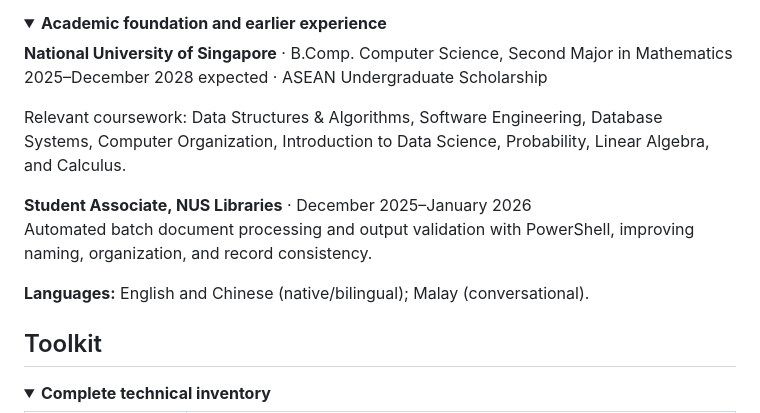
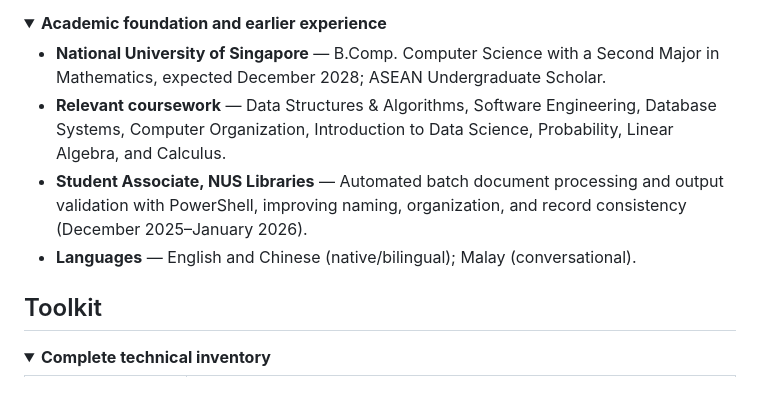
Before and after one commit to mysterious-joker/mysterious-joker, a Markdown page: README.md, the part around one of its changes. Drawn GitHub-style; folded sections open.

```diff
--- a/README.md
+++ b/README.md
@@ -96,15 +96,10 @@ My coursework and school projects live on **[@lzc-nus](https://github.com/lzc-nu
 <details>
 <summary><strong>Academic foundation and earlier experience</strong></summary>
 
-**National University of Singapore** · B.Comp. Computer Science, Second Major in Mathematics
-2025–December 2028 expected · ASEAN Undergraduate Scholarship
-
-Relevant coursework: Data Structures & Algorithms, Software Engineering, Database Systems, Computer Organization, Introduction to Data Science, Probability, Linear Algebra, and Calculus.
-
-**Student Associate, NUS Libraries** · December 2025–January 2026
-Automated batch document processing and output validation with PowerShell, improving naming, organization, and record consistency.
-
-**Languages:** English and Chinese (native/bilingual); Malay (conversational).
+- **National University of Singapore** — B.Comp. Computer Science with a Second Major in Mathematics, expected December 2028; ASEAN Undergraduate Scholar.
+- **Relevant coursework** — Data Structures & Algorithms, Software Engineering, Database Systems, Computer Organization, Introduction to Data Science, Probability, Linear Algebra, and Calculus.
+- **Student Associate, NUS Libraries** — Automated batch document processing and output validation with PowerShell, improving naming, organization, and record consistency (December 2025–January 2026).
+- **Languages** — English and Chinese (native/bilingual); Malay (conversational).
 
 </details>
 
```
Also changed, not shown: other parts of README.md (+5 -5 lines).
